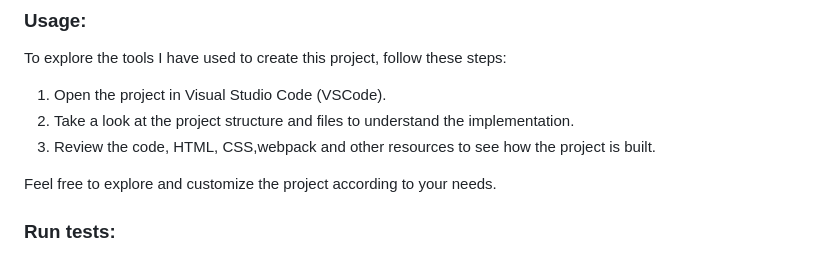
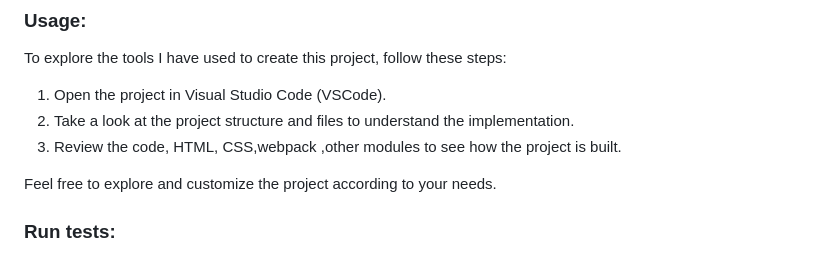
Before and after one commit to Samuelwanza/todolist, a Markdown page: README.md, the part around the change. Rendered like a GitHub page.

```diff
--- a/README.md
+++ b/README.md
@@ -77,7 +77,7 @@ To explore the tools I have used to create this project, follow these steps:
 
 1. Open the project in Visual Studio Code (VSCode).
 2. Take a look at the project structure and files to understand the implementation.
-3. Review the code, HTML, CSS,webpack and other resources to see how the project is built.
+3. Review the code, HTML, CSS,webpack ,other modules to see how the project is built.
 
 Feel free to explore and customize the project according to your needs.
 
```
